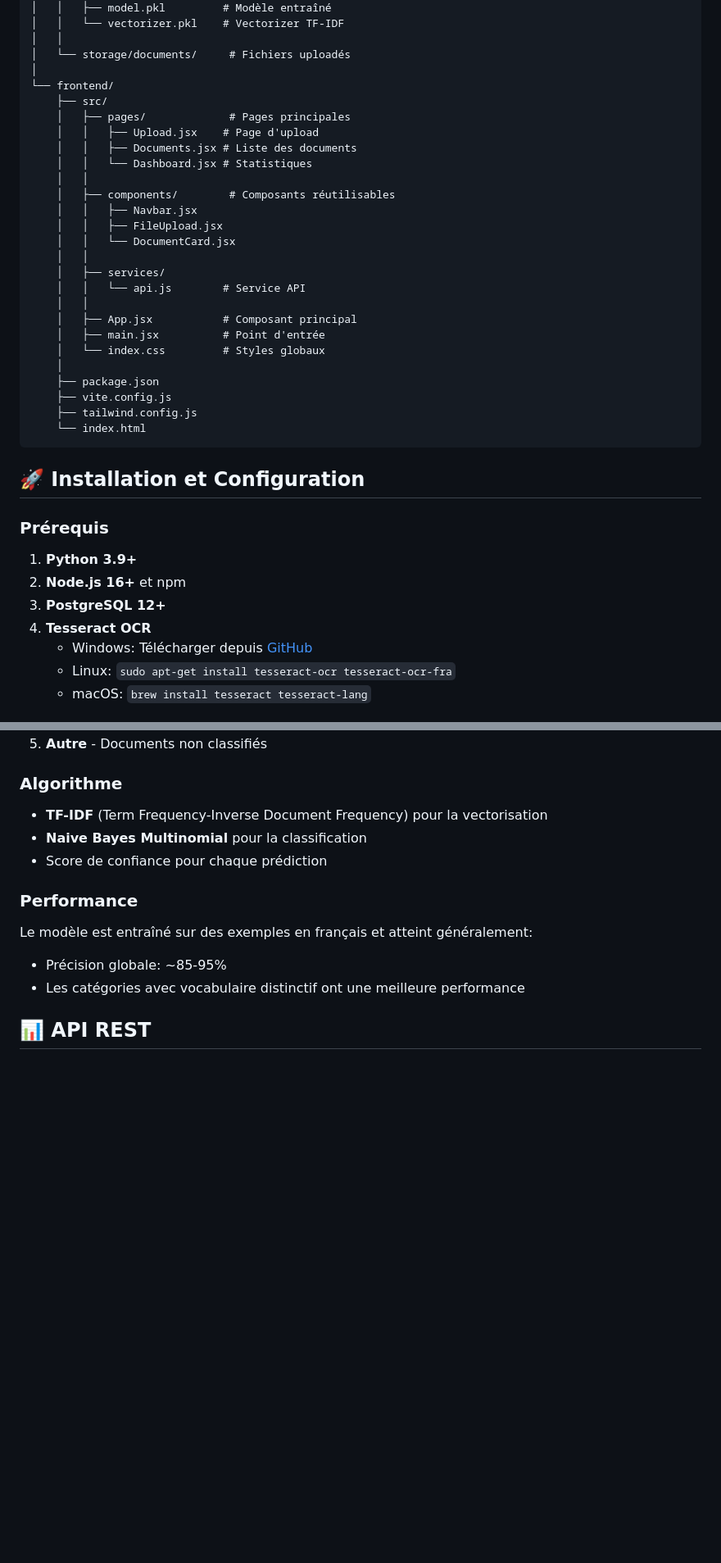
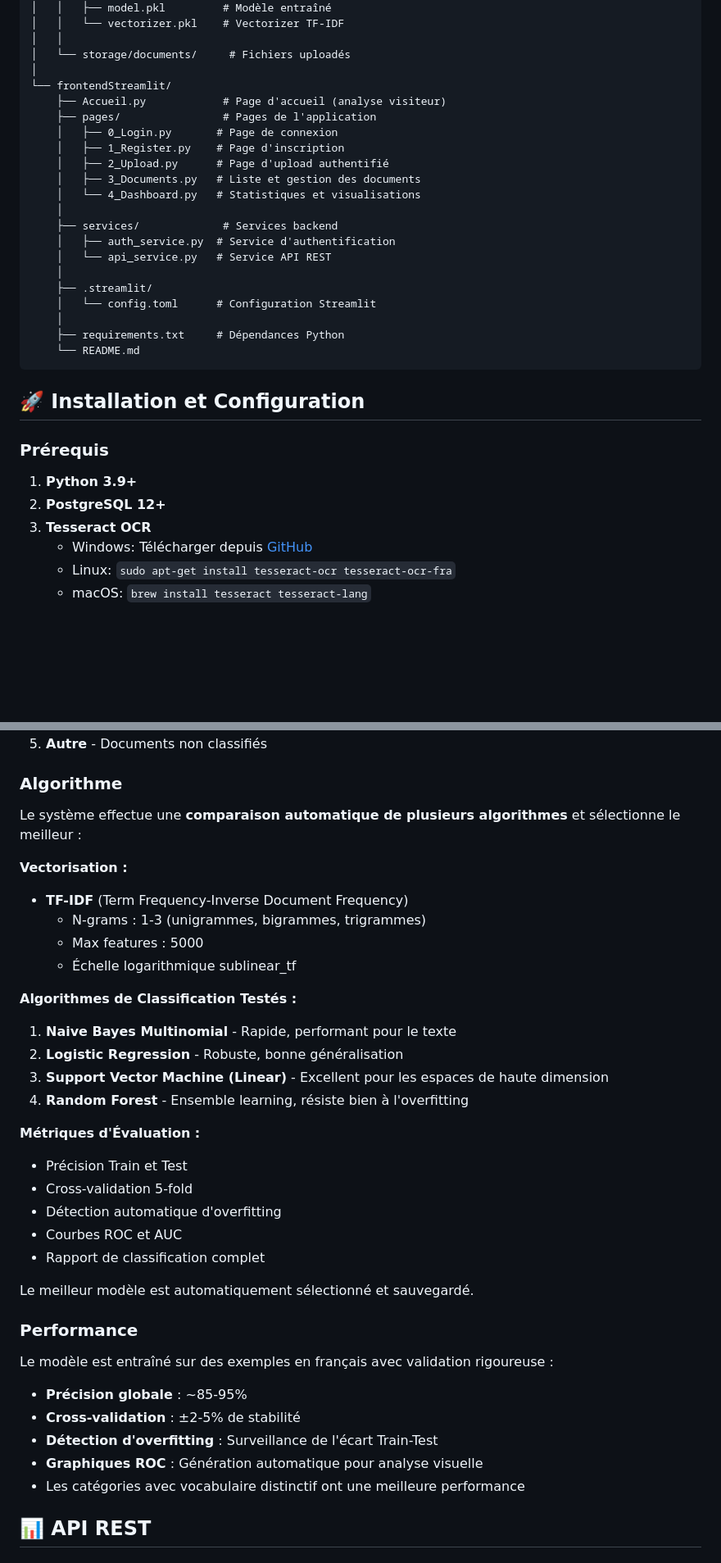
Before and after one commit to lafkiar-rachid1/SmartDocManager, a Markdown page: README.md, 2 parts joined by grey strips. Shown at 82% size. GitHub-like rendering; blank space fills up the shorter version.

````diff
--- a/README.md
+++ b/README.md
@@ -67,29 +66,24 @@ SmartDocManager/
 │   │
 │   └── storage/documents/     # Fichiers uploadés
 │
-└── frontend/
-    ├── src/
-    │   ├── pages/             # Pages principales
-    │   │   ├── Upload.jsx    # Page d'upload
-    │   │   ├── Documents.jsx # Liste des documents
-    │   │   └── Dashboard.jsx # Statistiques
-    │   │
-    │   ├── components/        # Composants réutilisables
-    │   │   ├── Navbar.jsx
-    │   │   ├── FileUpload.jsx
-    │   │   └── DocumentCard.jsx
-    │   │
-    │   ├── services/
-    │   │   └── api.js        # Service API
-    │   │
-    │   ├── App.jsx           # Composant principal
-    │   ├── main.jsx          # Point d'entrée
-    │   └── index.css         # Styles globaux
+└── frontendStreamlit/
+    ├── Accueil.py            # Page d'accueil (analyse visiteur)
+    ├── pages/                # Pages de l'application
+    │   ├── 0_Login.py       # Page de connexion
+    │   ├── 1_Register.py    # Page d'inscription
+    │   ├── 2_Upload.py      # Page d'upload authentifié
+    │   ├── 3_Documents.py   # Liste et gestion des documents
+    │   └── 4_Dashboard.py   # Statistiques et visualisations
     │
-    ├── package.json
-    ├── vite.config.js
-    ├── tailwind.config.js
-    └── index.html
+    ├── services/             # Services backend
+    │   ├── auth_service.py  # Service d'authentification
+    │   └── api_service.py   # Service API REST
+    │
+    ├── .streamlit/
+    │   └── config.toml      # Configuration Streamlit
+    │
+    ├── requirements.txt     # Dépendances Python
+    └── README.md
 ```
 
 ## 🚀 Installation et Configuration
@@ -97,9 +91,8 @@ SmartDocManager/
 ### Prérequis
 
 1. **Python 3.9+**
-2. **Node.js 16+** et npm
-3. **PostgreSQL 12+**
-4. **Tesseract OCR**
+2. **PostgreSQL 12+**
+3. **Tesseract OCR**
    - Windows: Télécharger depuis [GitHub](https://github.com/UB-Mannheim/tesseract/wiki)
    - Linux: `sudo apt-get install tesseract-ocr tesseract-ocr-fra`
    - macOS: `brew install tesseract tesseract-lang`
@@ -252,14 +261,36 @@ Le système utilise un modèle de Machine Learning pour classifier automatiqueme
 
 ### Algorithme
 
-- **TF-IDF** (Term Frequency-Inverse Document Frequency) pour la vectorisation
-- **Naive Bayes Multinomial** pour la classification
-- Score de confiance pour chaque prédiction
+Le système effectue une **comparaison automatique de plusieurs algorithmes** et sélectionne le meilleur :
+
+**Vectorisation :**
+- **TF-IDF** (Term Frequency-Inverse Document Frequency)
+  - N-grams : 1-3 (unigrammes, bigrammes, trigrammes)
+  - Max features : 5000
+  - Échelle logarithmique sublinear_tf
+
+**Algorithmes de Classification Testés :**
+1. **Naive Bayes Multinomial** - Rapide, performant pour le texte
+2. **Logistic Regression** - Robuste, bonne généralisation
+3. **Support Vector Machine (Linear)** - Excellent pour les espaces de haute dimension
+4. **Random Forest** - Ensemble learning, résiste bien à l'overfitting
+
+**Métriques d'Évaluation :**
+- Précision Train et Test
+- Cross-validation 5-fold
+- Détection automatique d'overfitting
+- Courbes ROC et AUC
+- Rapport de classification complet
+
+Le meilleur modèle est automatiquement sélectionné et sauvegardé.
 
 ### Performance
 
-Le modèle est entraîné sur des exemples en français et atteint généralement:
-- Précision globale: ~85-95%
+Le modèle est entraîné sur des exemples en français avec validation rigoureuse :
+- **Précision globale** : ~85-95%
+- **Cross-validation** : ±2-5% de stabilité
+- **Détection d'overfitting** : Surveillance de l'écart Train-Test
+- **Graphiques ROC** : Génération automatique pour analyse visuelle
 - Les catégories avec vocabulaire distinctif ont une meilleure performance
 
 ## 📊 API REST
````
Also changed, not shown: other parts of README.md (+66 -40 lines).
